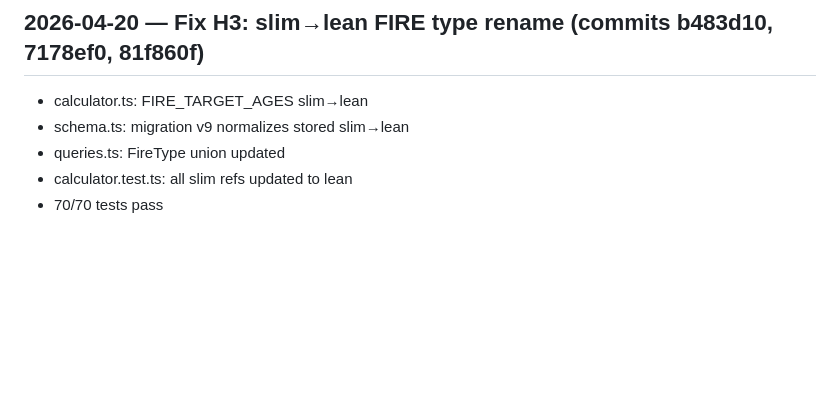
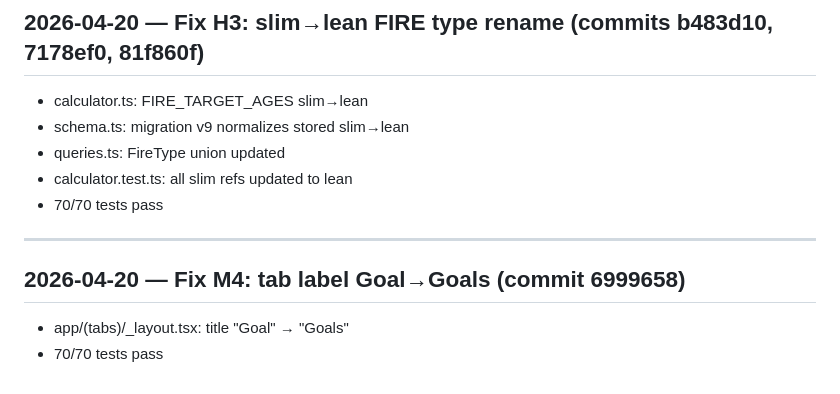
Before and after one commit to parasjaing8/finpath, a Markdown page: kb/session_logs.md, the part around the change. Drawn GitHub-style; blank space fills up the shorter version.

Commit message:
docs(kb): log M4 fix

```diff
--- a/kb/session_logs.md
+++ b/kb/session_logs.md
@@ -259,3 +259,10 @@ Start with Phase 1 fixes: C4 (UTC dates), C5 (profile rollback), C3 (dashboard e
 - queries.ts: FireType union updated
 - calculator.test.ts: all slim refs updated to lean
 - 70/70 tests pass
+
+---
+
+## 2026-04-20 — Fix M4: tab label Goal→Goals (commit 6999658)
+
+- app/(tabs)/_layout.tsx: title "Goal" → "Goals"
+- 70/70 tests pass
```
